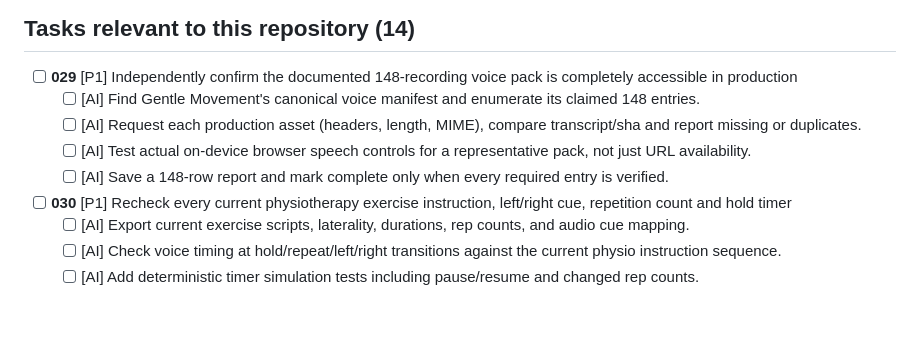
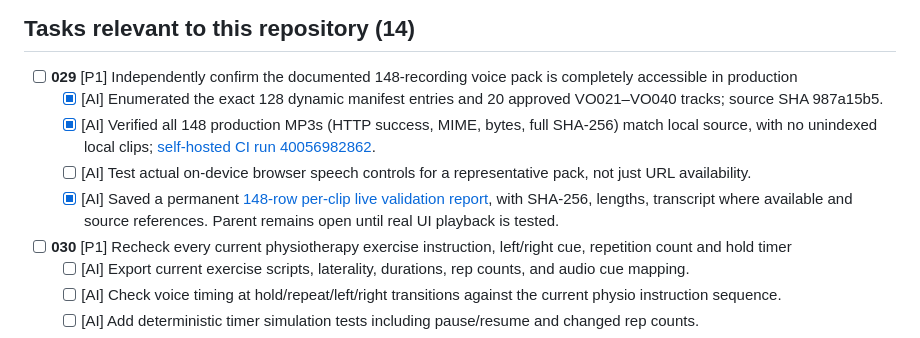
Before and after one commit to Parris-Tech-Services/GentleMovement, a Markdown page: AUDIO_INTEGRATION_TODO.md, the part around the change. GitHub-like rendering; blank space fills up the shorter version.

Commit message:
docs(audio): tick exactly three verified inventory subtasks; retain real playback gate

```diff
--- a/AUDIO_INTEGRATION_TODO.md
+++ b/AUDIO_INTEGRATION_TODO.md
@@ -9,10 +9,10 @@
 ## Tasks relevant to this repository (14)
 
 - [ ] **029** [P1] Independently confirm the documented 148-recording voice pack is completely accessible in production
-  - [ ] [AI] Find Gentle Movement's canonical voice manifest and enumerate its claimed 148 entries.
-  - [ ] [AI] Request each production asset (headers, length, MIME), compare transcript/sha and report missing or duplicates.
+  - [x] [AI] Enumerated the exact 128 dynamic manifest entries and 20 approved VO021–VO040 tracks; source SHA 987a15b5.
+  - [x] [AI] Verified all 148 production MP3s (HTTP success, MIME, bytes, full SHA-256) match local source, with no unindexed local clips; [self-hosted CI run 40056982862](https://github.com/joshualparris/JoshMemory/actions/runs/40056982862).
   - [ ] [AI] Test actual on-device browser speech controls for a representative pack, not just URL availability.
-  - [ ] [AI] Save a 148-row report and mark complete only when every required entry is verified.
+  - [x] [AI] Saved a permanent [148-row per-clip live validation report](audit/elevenlabs-148-live-2026-10-24.json), with SHA-256, lengths, transcript where available and source references. Parent remains open until real UI playback is tested.
 - [ ] **030** [P1] Recheck every current physiotherapy exercise instruction, left/right cue, repetition count and hold timer
   - [ ] [AI] Export current exercise scripts, laterality, durations, rep counts, and audio cue mapping.
   - [ ] [AI] Check voice timing at hold/repeat/left/right transitions against the current physio instruction sequence.
```
